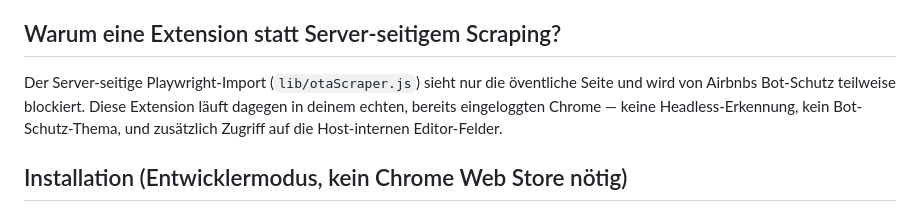
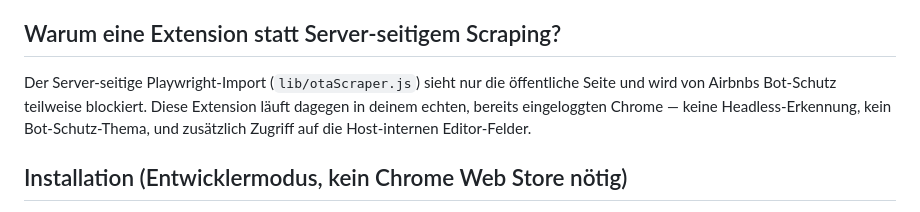
Before and after one commit to Elev8-OS/ota-listing-qa, a Markdown page: browser-extension/README.md, the part around the change. GitHub-like rendering.

Commit message:
Fix Tippfehler: "öventliche" -> "öffentliche" (browser-extension/README.md)

```diff
--- a/browser-extension/README.md
+++ b/browser-extension/README.md
@@ -8,7 +8,7 @@ nichts auf airbnb.com verändert — nur gelesen.
 ## Warum eine Extension statt Server-seitigem Scraping?
 
 Der Server-seitige Playwright-Import (`lib/otaScraper.js`) sieht nur die
-öventliche Seite und wird von Airbnbs Bot-Schutz teilweise blockiert. Diese
+öffentliche Seite und wird von Airbnbs Bot-Schutz teilweise blockiert. Diese
 Extension läuft dagegen in deinem echten, bereits eingeloggten Chrome — keine
 Headless-Erkennung, kein Bot-Schutz-Thema, und zusätzlich Zugriff auf die
 Host-internen Editor-Felder.
```
